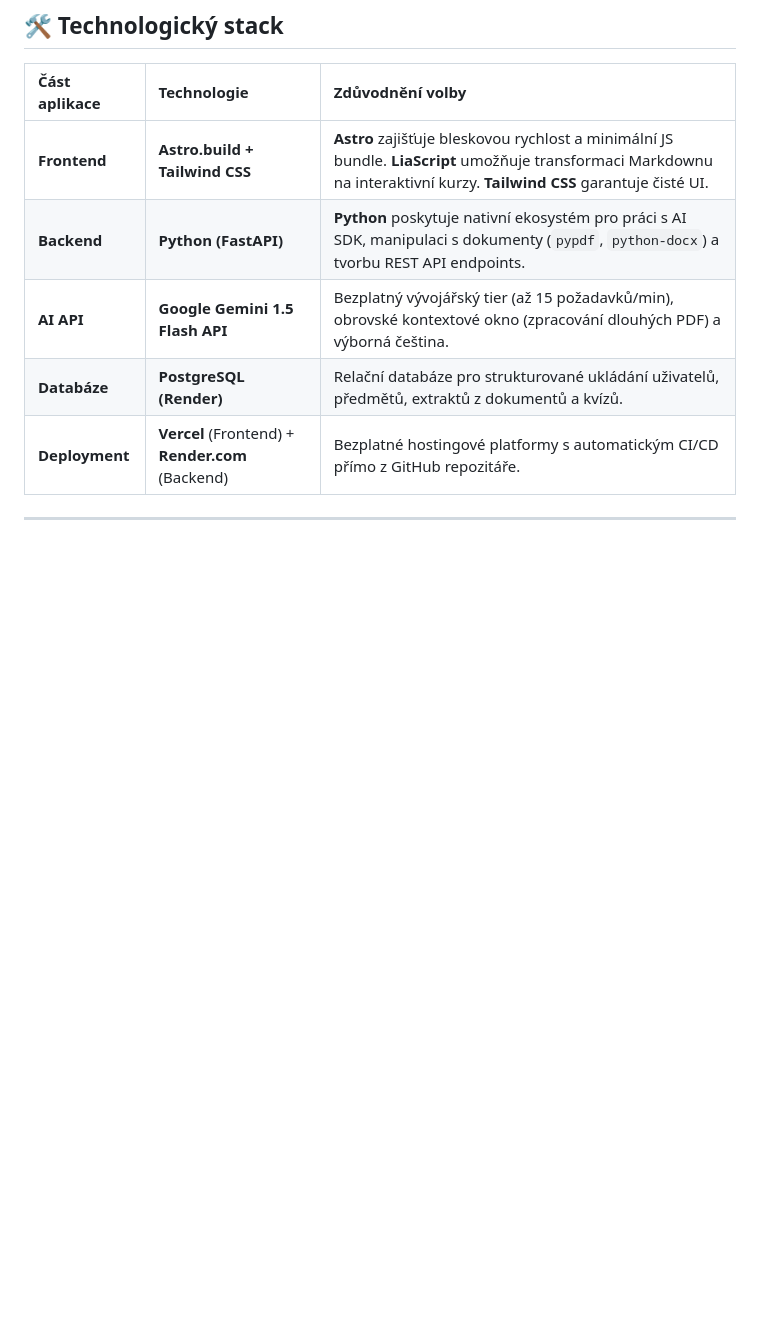
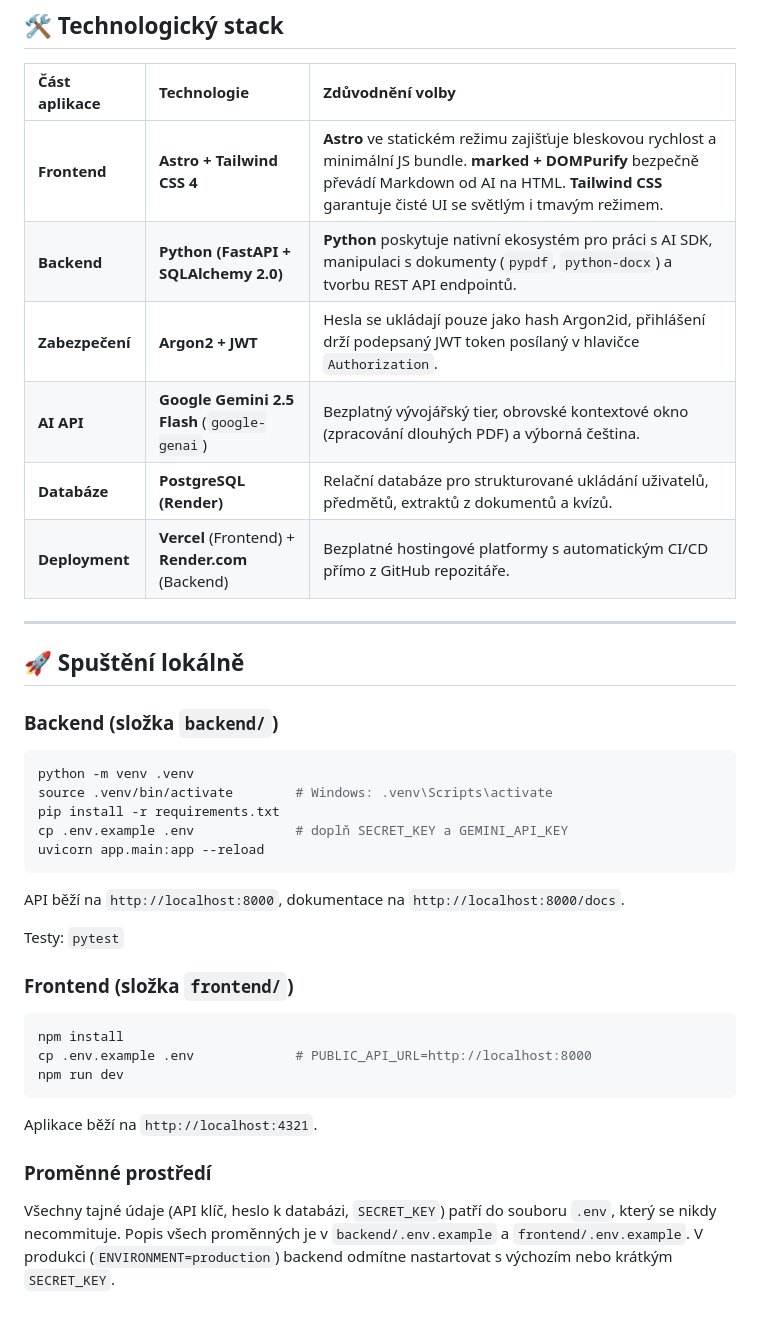
Before and after one commit to RadimKonvicka/StudyBuddy, a Markdown page: README.md, the part around one of its changes. Rendered like a GitHub page; blank space fills up the shorter version.

````diff
--- a/README.md
+++ b/README.md
@@ -52,10 +74,41 @@ Pro vývoj, správy kódu a spuštění projektu jsou použity následující n
 
 | Část aplikace | Technologie | Zdůvodnění volby |
 | :--- | :--- | :--- |
-| **Frontend** | **Astro.build + Tailwind CSS** | **Astro** zajišťuje bleskovou rychlost a minimální JS bundle. **LiaScript** umožňuje transformaci Markdownu na interaktivní kurzy. **Tailwind CSS** garantuje čisté UI. |
-| **Backend** | **Python (FastAPI)** | **Python** poskytuje nativní ekosystém pro práci s AI SDK, manipulaci s dokumenty (`pypdf`, `python-docx`) a tvorbu REST API endpoints. |
-| **AI API** | **Google Gemini 1.5 Flash API** | Bezplatný vývojářský tier (až 15 požadavků/min), obrovské kontextové okno (zpracování dlouhých PDF) a výborná čeština. |
+| **Frontend** | **Astro + Tailwind CSS 4** | **Astro** ve statickém režimu zajišťuje bleskovou rychlost a minimální JS bundle. **marked + DOMPurify** bezpečně převádí Markdown od AI na HTML. **Tailwind CSS** garantuje čisté UI se světlým i tmavým režimem. |
+| **Backend** | **Python (FastAPI + SQLAlchemy 2.0)** | **Python** poskytuje nativní ekosystém pro práci s AI SDK, manipulaci s dokumenty (`pypdf`, `python-docx`) a tvorbu REST API endpointů. |
+| **Zabezpečení** | **Argon2 + JWT** | Hesla se ukládají pouze jako hash Argon2id, přihlášení drží podepsaný JWT token posílaný v hlavičce `Authorization`. |
+| **AI API** | **Google Gemini 2.5 Flash** (`google-genai`) | Bezplatný vývojářský tier, obrovské kontextové okno (zpracování dlouhých PDF) a výborná čeština. |
 | **Databáze** | **PostgreSQL (Render)** | Relační databáze pro strukturované ukládání uživatelů, předmětů, extraktů z dokumentů a kvízů. |
 | **Deployment** | **Vercel** (Frontend) + **Render.com** (Backend) | Bezplatné hostingové platformy s automatickým CI/CD přímo z GitHub repozitáře. |
 
 ---
+
+## 🚀 Spuštění lokálně
+
+### Backend (složka `backend/`)
+
+```bash
+python -m venv .venv
+source .venv/bin/activate        # Windows: .venv\Scripts\activate
+pip install -r requirements.txt
+cp .env.example .env             # doplň SECRET_KEY a GEMINI_API_KEY
+uvicorn app.main:app --reload
+```
+
+API běží na `http://localhost:8000`, dokumentace na `http://localhost:8000/docs`.
+
+Testy: `pytest`
+
+### Frontend (složka `frontend/`)
+
+```bash
+npm install
+cp .env.example .env             # PUBLIC_API_URL=http://localhost:8000
+npm run dev
+```
+
+Aplikace běží na `http://localhost:4321`.
+
+### Proměnné prostředí
+
+Všechny tajné údaje (API klíč, heslo k databázi, `SECRET_KEY`) patří do souboru `.env`, který se nikdy necommituje. Popis všech proměnných je v `backend/.env.example` a `frontend/.env.example`. V produkci (`ENVIRONMENT=production`) backend odmítne nastartovat s výchozím nebo krátkým `SECRET_KEY`.
````
Also changed, not shown: other parts of README.md (+32 -10 lines).
